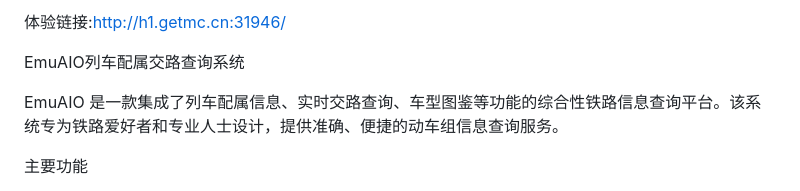
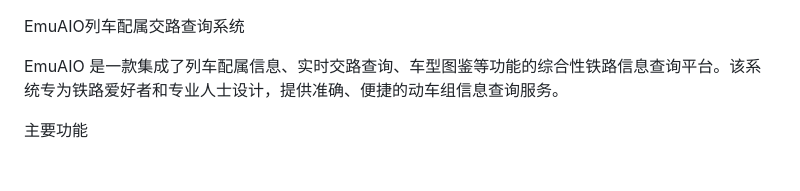
Before and after one commit to CrYinLang/EmuAIO, a Markdown page: README.md, the part around the change. Drawn GitHub-style.

```diff
--- a/README.md
+++ b/README.md
@@ -1,4 +1,3 @@
-体验链接:http://h1.getmc.cn:31946/
 
 EmuAIO列车配属交路查询系统
 
```
